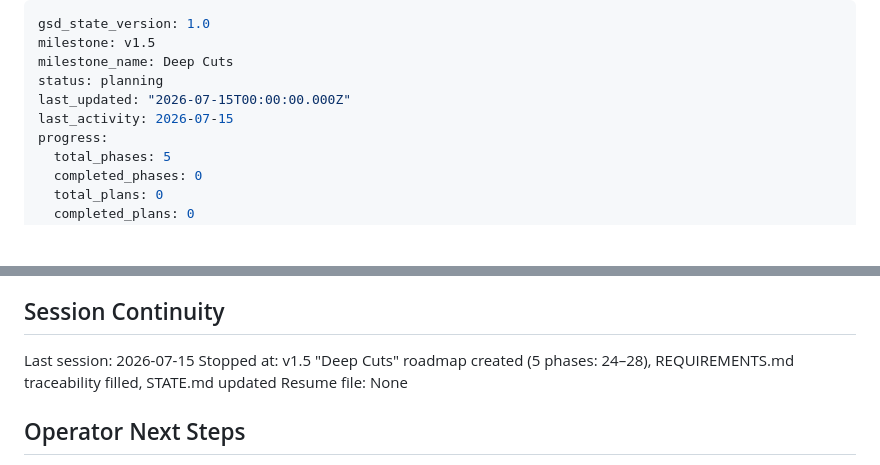
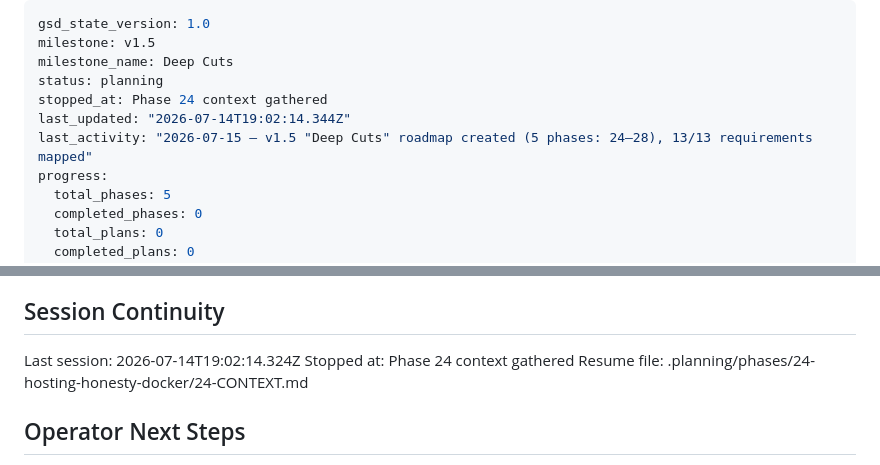
Before and after one commit to jadrianports/dexter, a Markdown page: .planning/STATE.md, 2 parts joined by grey strips. Rendered like a GitHub page; blank space fills up the shorter version.

Commit message:
docs(state): record phase 24 context session
Co-Authored-By: Claude Opus 4.8 (1M context) <noreply@anthropic.com>

```diff
--- a/.planning/STATE.md
+++ b/.planning/STATE.md
@@ -3,8 +3,9 @@ gsd_state_version: 1.0
 milestone: v1.5
 milestone_name: Deep Cuts
 status: planning
-last_updated: "2026-07-15T00:00:00.000Z"
-last_activity: 2026-07-15
+stopped_at: Phase 24 context gathered
+last_updated: "2026-07-14T19:02:14.344Z"
+last_activity: "2026-07-15 — v1.5 "Deep Cuts" roadmap created (5 phases: 24–28), 13/13 requirements mapped"
 progress:
   total_phases: 5
   completed_phases: 0
@@ -156,9 +157,9 @@ Acknowledged and deferred at **v1.4 milestone close (2026-07-14)** — 36 open i
 
 ## Session Continuity
 
-Last session: 2026-07-15
-Stopped at: v1.5 "Deep Cuts" roadmap created (5 phases: 24–28), REQUIREMENTS.md traceability filled, STATE.md updated
-Resume file: None
+Last session: 2026-07-14T19:02:14.324Z
+Stopped at: Phase 24 context gathered
+Resume file: .planning/phases/24-hosting-honesty-docker/24-CONTEXT.md
 
 ## Operator Next Steps
 
```
